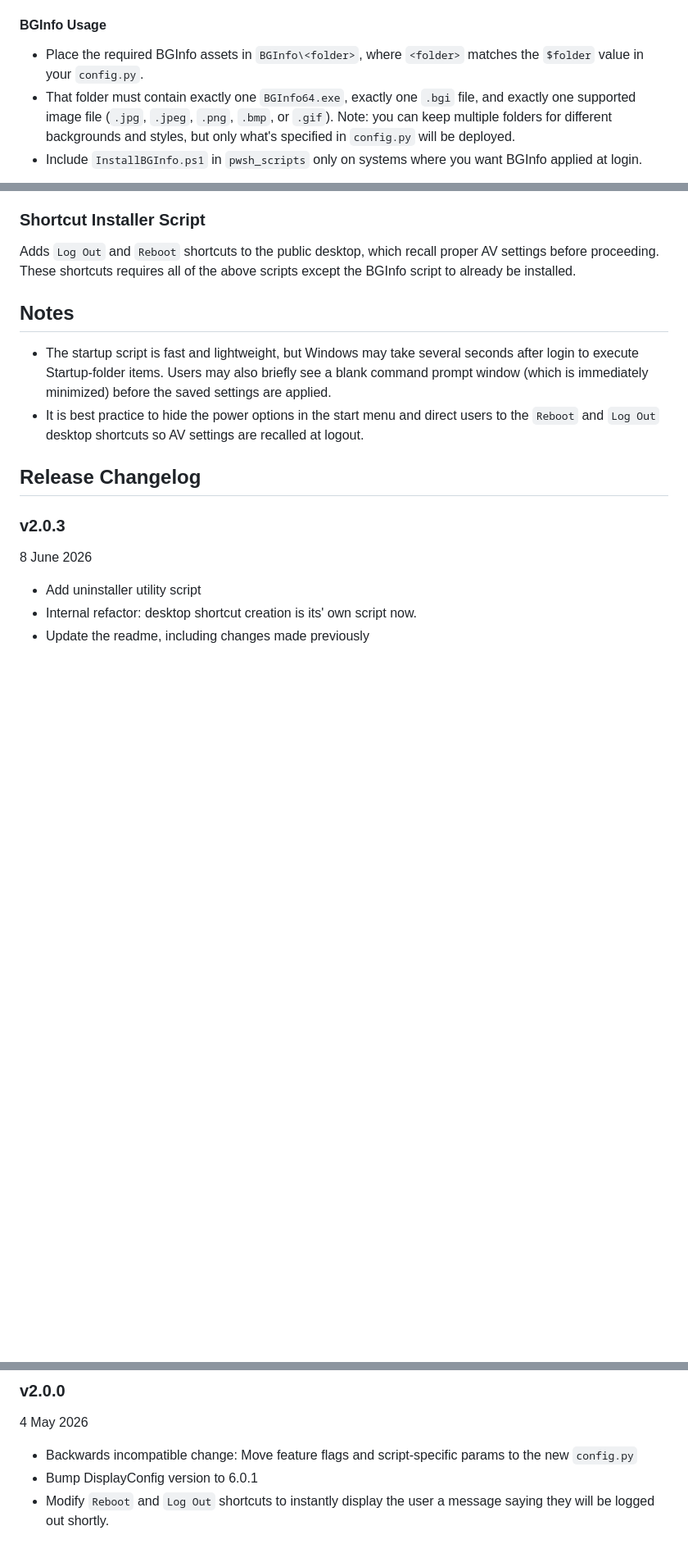
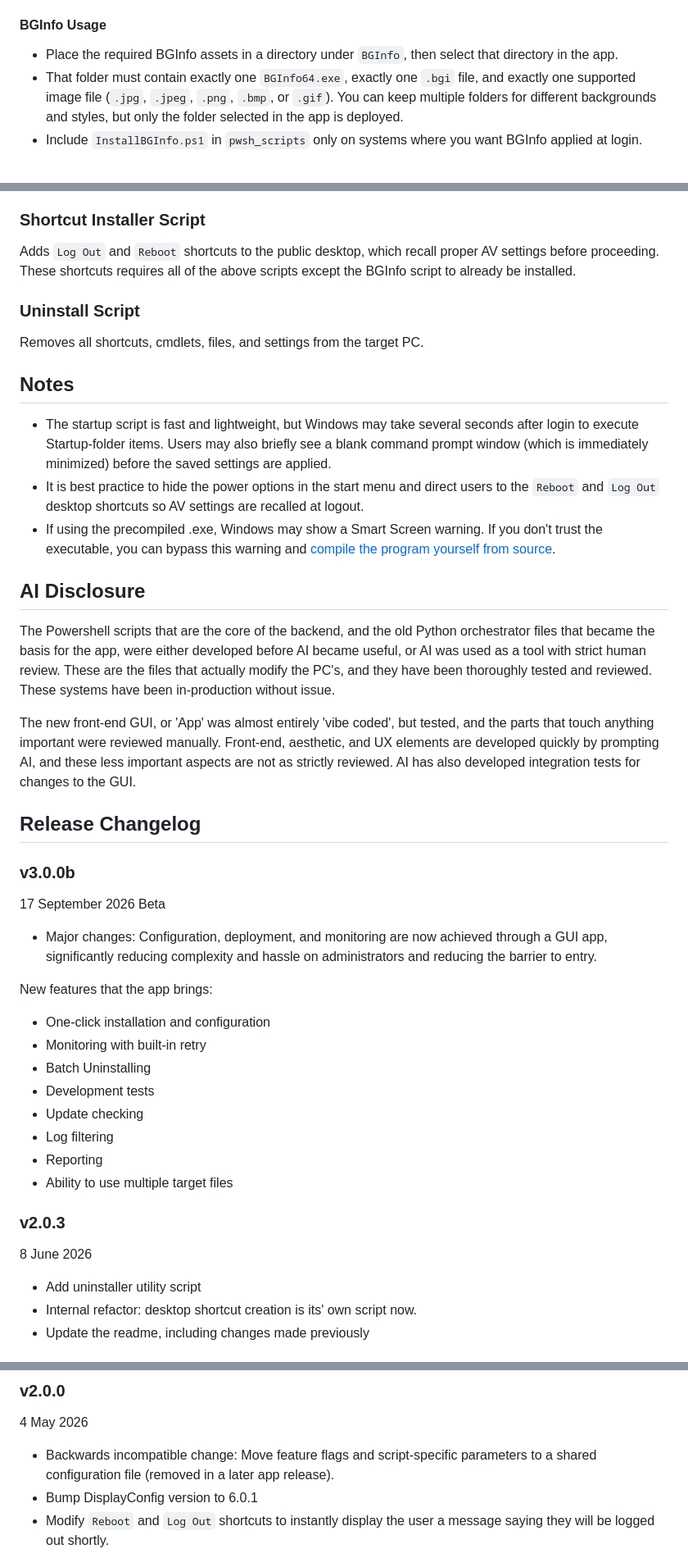
Before and after one commit to mefranklin6/Windows-Audio-and-Display-Baseline-Enforcer, a Markdown page: README.md, 3 parts joined by grey strips. Shown at 82% size. GitHub-like rendering; blank space fills up the shorter version.

```diff
--- a/README.md
+++ b/README.md
@@ -130,6 +142,6 @@ It performs the following:
 
 #### BGInfo Usage
 
-- Place the required BGInfo assets in `BGInfo\<folder>`, where `<folder>` matches the `$folder` value in your `config.py`.
-- That folder must contain exactly one `BGInfo64.exe`, exactly one `.bgi` file, and exactly one supported image file (`.jpg`, `.jpeg`, `.png`, `.bmp`, or `.gif`). Note: you can keep multiple folders for different backgrounds and styles, but only what's specified in `config.py` will be deployed.
+- Place the required BGInfo assets in a directory under `BGInfo`, then select that directory in the app.
+- That folder must contain exactly one `BGInfo64.exe`, exactly one `.bgi` file, and exactly one supported image file (`.jpg`, `.jpeg`, `.png`, `.bmp`, or `.gif`). You can keep multiple folders for different backgrounds and styles, but only the folder selected in the app is deployed.
 - Include `InstallBGInfo.ps1` in `pwsh_scripts` only on systems where you want BGInfo applied at login.
@@ -151,12 +165,40 @@ The `SAVE_AV_SETTINGS.bat` file is placed on the Public Desktop, requires admin
 
 Adds `Log Out` and `Reboot` shortcuts to the public desktop, which recall proper AV settings before proceeding. These shortcuts requires all of the above scripts except the BGInfo script to already be installed.
 
+### Uninstall Script
+
+Removes all shortcuts, cmdlets, files, and settings from the target PC.
+
 ## Notes
 
 - The startup script is fast and lightweight, but Windows may take several seconds after login to execute Startup-folder items. Users may also briefly see a blank command prompt window (which is immediately minimized) before the saved settings are applied.
 - It is best practice to hide the power options in the start menu and direct users to the `Reboot` and `Log Out` desktop shortcuts so AV settings are recalled at logout.
+- If using the precompiled .exe, Windows may show a Smart Screen warning. If you don't trust the executable, you can bypass this warning and [compile the program yourself from source](#compile-the-app-yourself-optional).
+
+## AI Disclosure
+
+The Powershell scripts that are the core of the backend, and the old Python orchestrator files that became the basis for the app, were either developed before AI became useful, or AI was used as a tool with strict human review. These are the files that actually modify the PC's, and they have been thoroughly tested and reviewed. These systems have been in-production without issue.
+
+The new front-end GUI, or 'App' was almost entirely 'vibe coded', but tested, and the parts that touch anything important were reviewed manually. Front-end, aesthetic, and UX elements are developed quickly by prompting AI, and these less important aspects are not as strictly reviewed. AI has also developed integration tests for changes to the GUI.
 
 ## Release Changelog
+
+### v3.0.0b
+
+17 September 2026 Beta
+
+- Major changes: Configuration, deployment, and monitoring are now achieved through a GUI app, significantly reducing complexity and hassle on administrators and reducing the barrier to entry.
+
+New features that the app brings:
+
+- One-click installation and configuration
+- Monitoring with built-in retry
+- Batch Uninstalling
+- Development tests
+- Update checking
+- Log filtering
+- Reporting
+- Ability to use multiple target files
 
 ### v2.0.3
 
@@ -177,7 +219,7 @@ Adds `Log Out` and `Reboot` shortcuts to the public desktop, which recall proper
 
 4 May 2026
 
-- Backwards incompatible change: Move feature flags and script-specific params to the new `config.py`
+- Backwards incompatible change: Move feature flags and script-specific parameters to a shared configuration file (removed in a later app release).
 - Bump DisplayConfig version to 6.0.1
 - Modify `Reboot` and `Log Out` shortcuts to instantly display the user a message saying they will be logged out shortly.
 
```
Also changed, not shown: other parts of README.md (+44 -30 lines).
